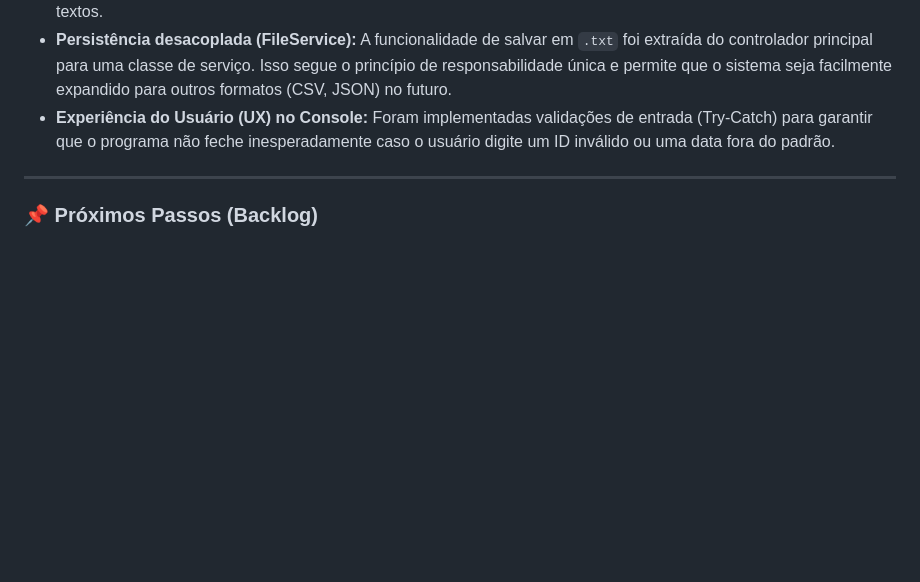
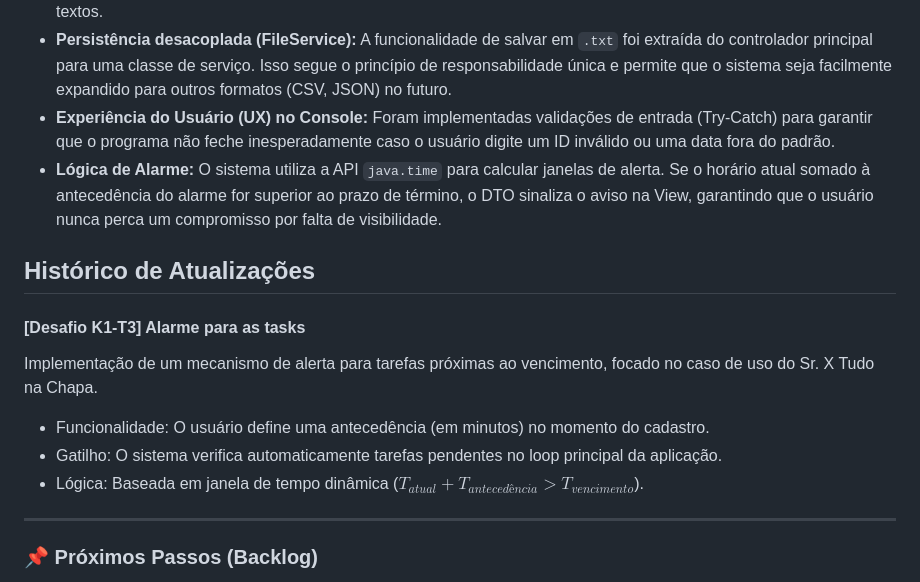
Before and after one commit to Escarletx/TODOList, a Markdown page: README.md, the part around the change. Drawn GitHub-style; blank space fills up the shorter version.

Commit message:
docs(readme): document alarm system and update technical comments

```diff
--- a/README.md
+++ b/README.md
@@ -64,6 +64,15 @@ Como este é um projeto Java puro (sem frameworks como Spring ou Maven):
 * **Uso de DTOs:** A aplicação utiliza `TaskDTO` para enviar dados para a camada de visualização. Isso evita que a `Main` manipule objetos de domínio diretamente, protegendo a lógica de negócio e facilitando a formatação de datas e textos.
 * **Persistência desacoplada (FileService):** A funcionalidade de salvar em `.txt` foi extraída do controlador principal para uma classe de serviço. Isso segue o princípio de responsabilidade única e permite que o sistema seja facilmente expandido para outros formatos (CSV, JSON) no futuro.
 * **Experiência do Usuário (UX) no Console:** Foram implementadas validações de entrada (Try-Catch) para garantir que o programa não feche inesperadamente caso o usuário digite um ID inválido ou uma data fora do padrão.
+*  **Lógica de Alarme:** O sistema utiliza a API `java.time` para calcular janelas de alerta. Se o horário atual somado à antecedência do alarme for superior ao prazo de término, o DTO sinaliza o aviso na View, garantindo que o usuário nunca perca um compromisso por falta de visibilidade.
+
+## Histórico de Atualizações
+#### [Desafio K1-T3] Alarme para as tasks
+Implementação de um mecanismo de alerta para tarefas próximas ao vencimento, focado no caso de uso do Sr. X Tudo na Chapa.
+* Funcionalidade: O usuário define uma antecedência (em minutos) no momento do cadastro.
+* Gatilho: O sistema verifica automaticamente tarefas pendentes no loop principal da aplicação.
+* Lógica: Baseada em janela de tempo dinâmica ($T_{atual} + T_{antecedência} > T_{vencimento}$).
+
 
 ---
 
```
